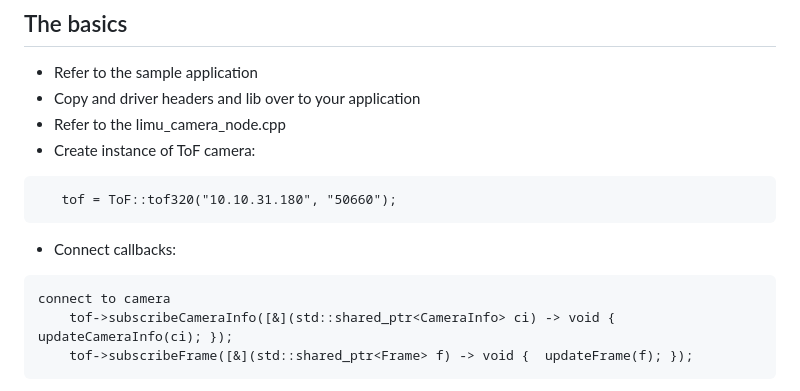
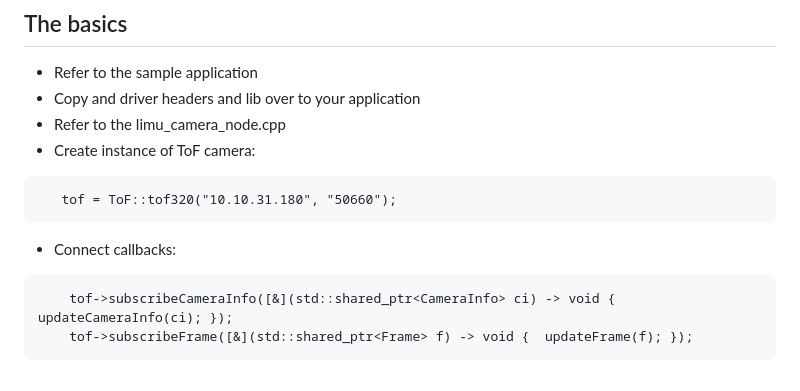
Before and after one commit to altamusinc/LiMu-3D-LiDAR, a Markdown page: README.md, the part around the change. Drawn GitHub-style.

````diff
--- a/README.md
+++ b/README.md
@@ -58,7 +58,6 @@ In sensor configuration, there any many settings that will affect the image prod
 ```
  - Connect callbacks:
 ```
-connect to camera
     tof->subscribeCameraInfo([&](std::shared_ptr<CameraInfo> ci) -> void { updateCameraInfo(ci); });
     tof->subscribeFrame([&](std::shared_ptr<Frame> f) -> void {  updateFrame(f); });
 ```
````
